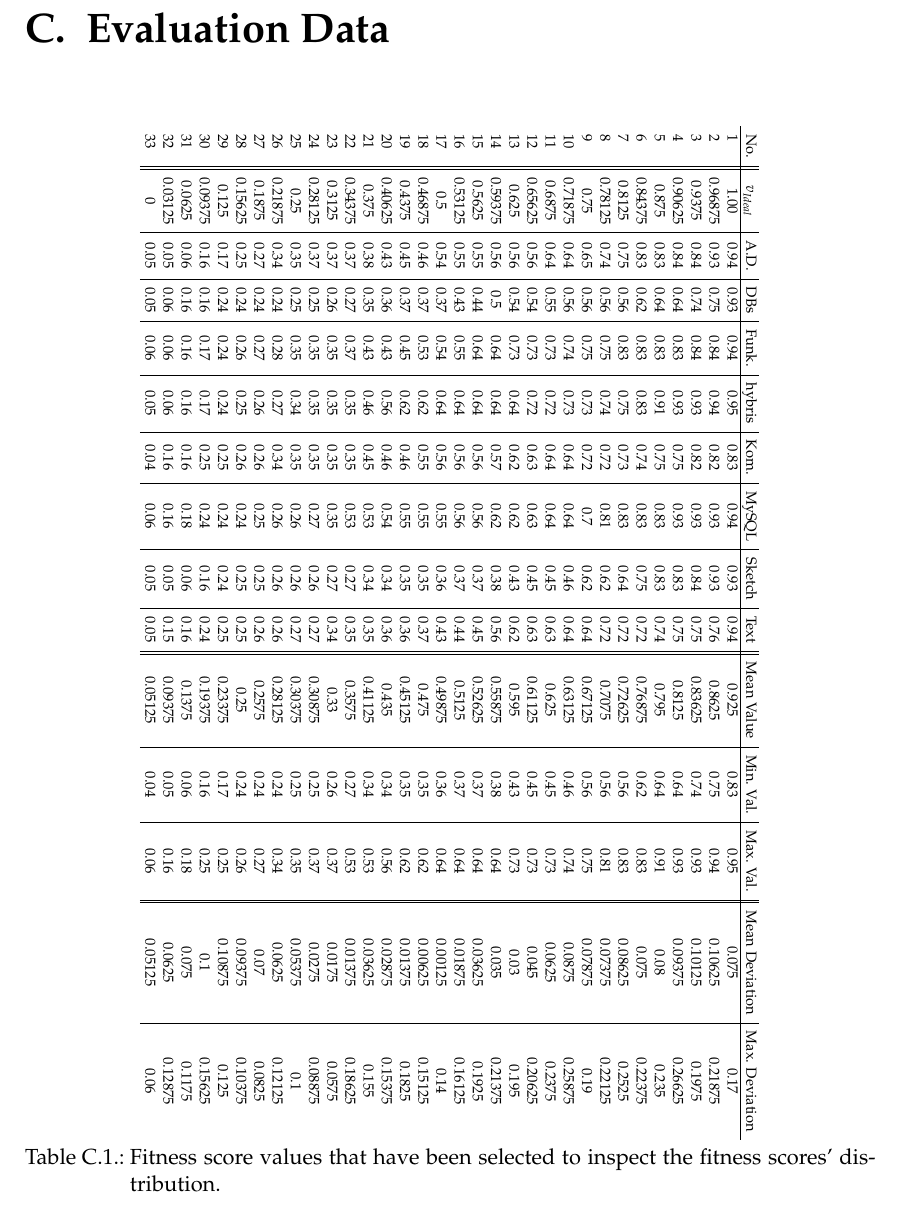
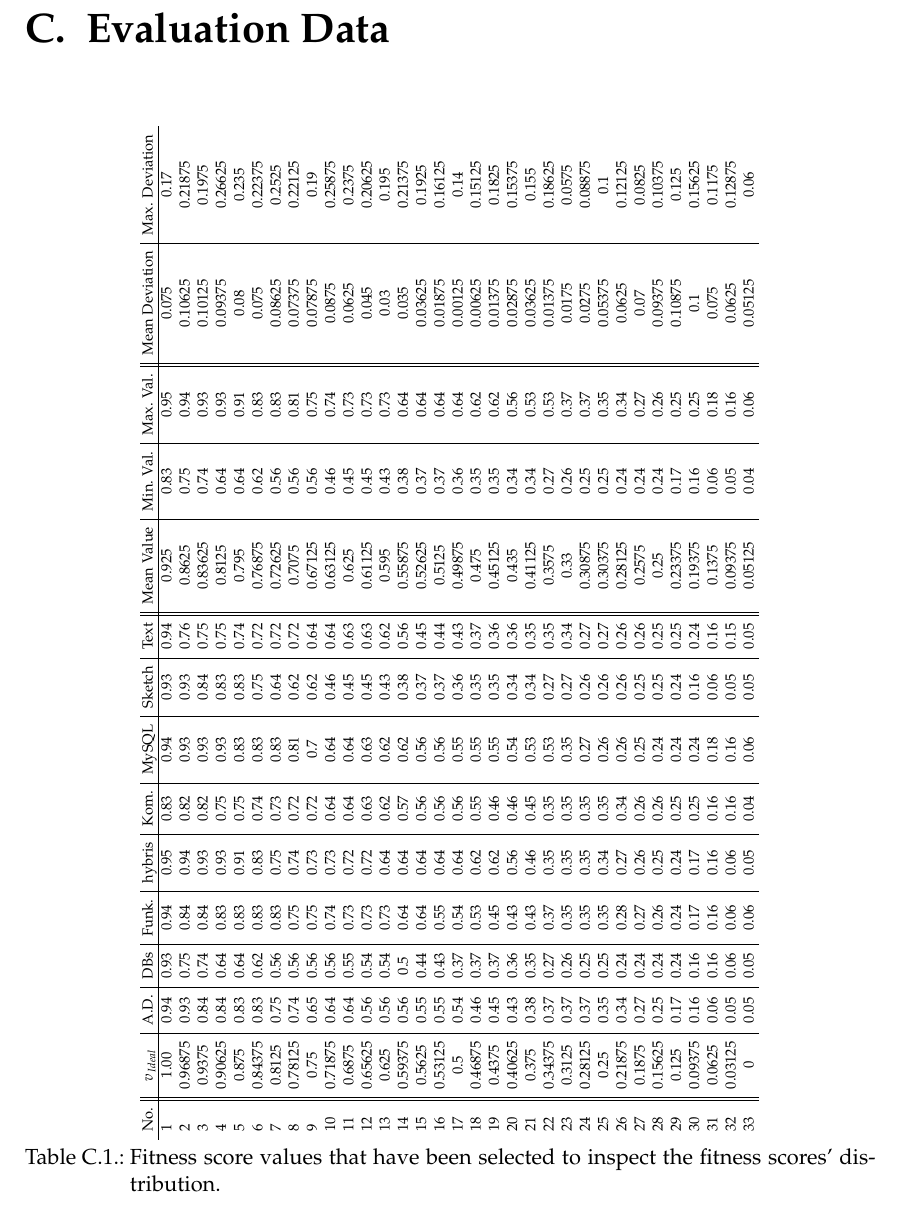
Before and after one commit to t0rbn/BSc, a LaTeX thesis (Bachelorarbeit.tex, which reads chapter_appendix.tex): part of page 87 of 99, cut so that both start at the same text. Compiled offline with pdfLaTeX; an older LaTeX class or package is replaced by its successor.

Commit message:
rotate tables

```diff
--- a/chapter_appendix.tex
+++ b/chapter_appendix.tex
@@ -137,7 +137,7 @@ The interviews described in \ref{interviewquestions} have been recorded and tran
 \begin{table}[!h]
 \centering
 \resizebox*{!}{0.75\textheight}{
-\rotatebox{-90}{
+\rotatebox{90}{
   \begin{tabular}{l||c|c|c|c|c|c|c|c|c||c|c|c||c|c}
 	  No. & $v_{Ideal}$ & A.D. & DBs & Funk. & hybris & Kom. & MySQL & Sketch & Text & Mean Value & Min. Val. & Max. Val. & Mean Deviation & Max. Deviation\\
 	  \hline
```
Also changed, not shown: Bachelorarbeit.pdf.
